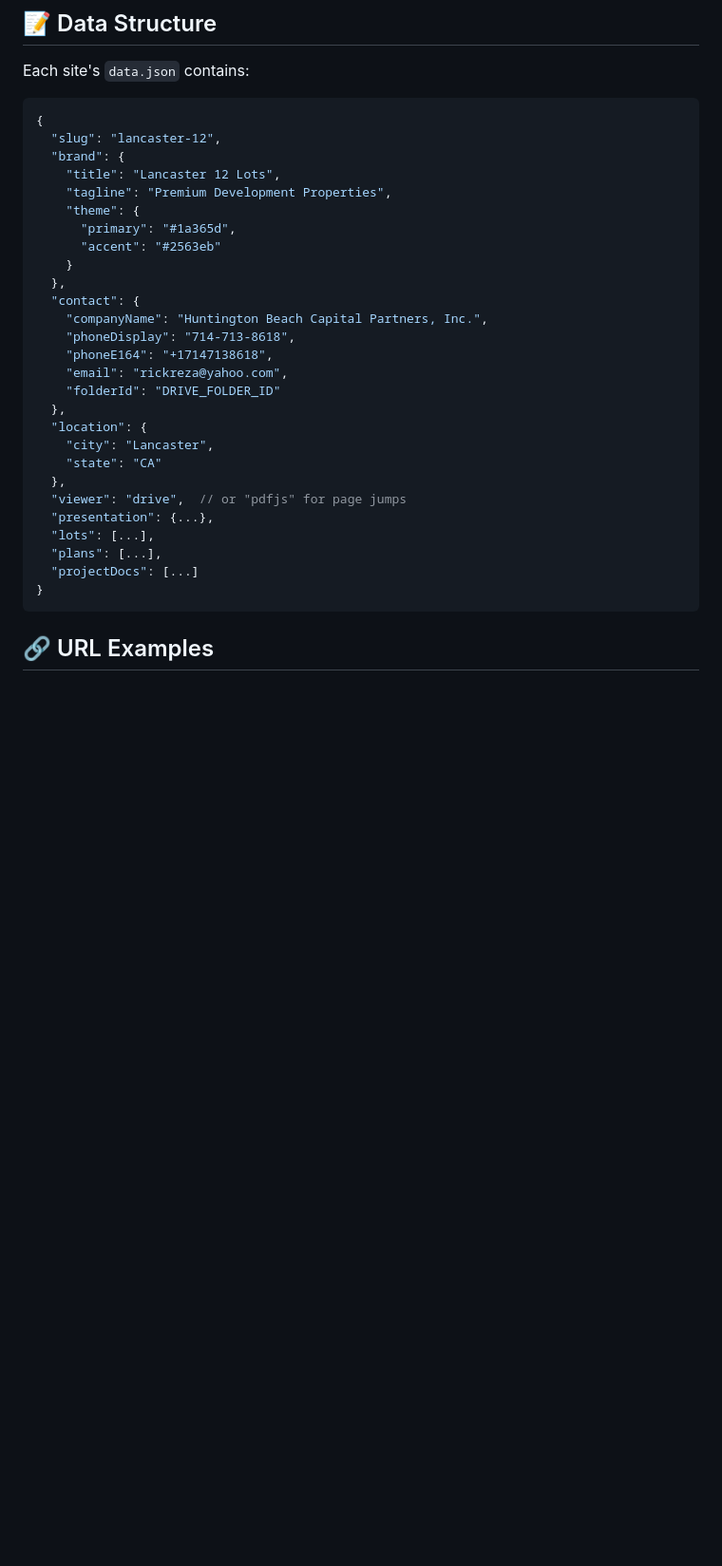
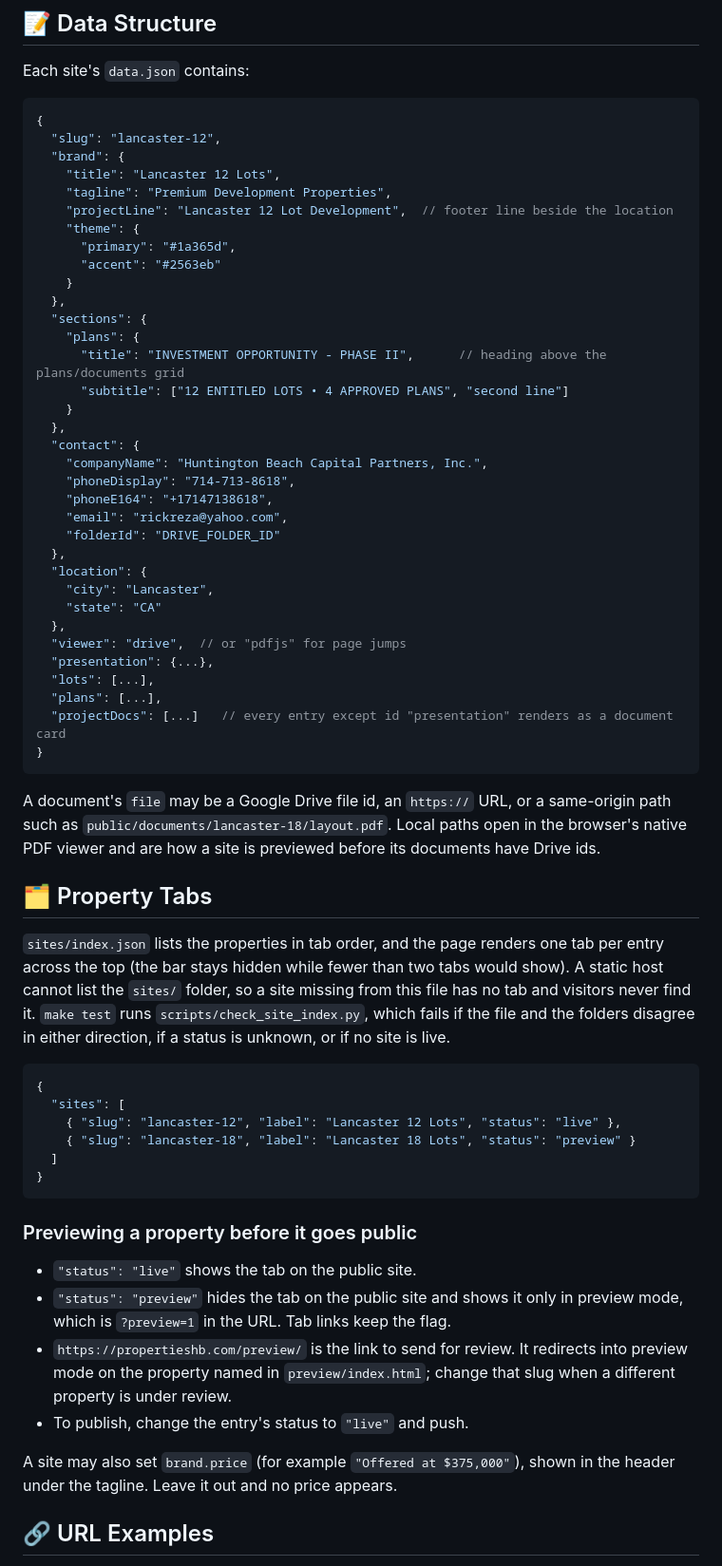
Before and after one commit to wagner-austin/Property_Manager, a Markdown page: docs/MULTISITE-GUIDE.md, the part around the change. Shown at 95% size. GitHub-like rendering; blank space fills up the shorter version.

Commit message:
docs: document property tabs, live and preview status, the preview link, and brand.price in MULTISITE-GUIDE.md.
The guide explains that sites/index.json sets the tabs, that make test fails when it drifts from the site folders, and how a preview status keeps a property off the public site. It gives propertieshb.com/preview/ as the review link and says to change the status to live and push to publish. It also records the plans heading, footer project line and local PDF path fields a site data.json may now set.

````diff
--- a/docs/MULTISITE-GUIDE.md
+++ b/docs/MULTISITE-GUIDE.md
@@ -80,9 +80,16 @@ Each site's `data.json` contains:
   "brand": {
     "title": "Lancaster 12 Lots",
     "tagline": "Premium Development Properties",
+    "projectLine": "Lancaster 12 Lot Development",  // footer line beside the location
     "theme": {
       "primary": "#1a365d",
       "accent": "#2563eb"
+    }
+  },
+  "sections": {
+    "plans": {
+      "title": "INVESTMENT OPPORTUNITY - PHASE II",      // heading above the plans/documents grid
+      "subtitle": ["12 ENTITLED LOTS • 4 APPROVED PLANS", "second line"]
     }
   },
   "contact": {
@@ -100,9 +107,45 @@ Each site's `data.json` contains:
   "presentation": {...},
   "lots": [...],
   "plans": [...],
-  "projectDocs": [...]
+  "projectDocs": [...]   // every entry except id "presentation" renders as a document card
 }
 ```
+
+A document's `file` may be a Google Drive file id, an `https://` URL, or a
+same-origin path such as `public/documents/lancaster-18/layout.pdf`. Local paths
+open in the browser's native PDF viewer and are how a site is previewed before
+its documents have Drive ids.
+
+## 🗂️ Property Tabs
+
+`sites/index.json` lists the properties in tab order, and the page renders one
+tab per entry across the top (the bar stays hidden while fewer than two tabs
+would show). A static host cannot list the `sites/` folder, so a site missing
+from this file has no tab and visitors never find it. `make test` runs
+`scripts/check_site_index.py`, which fails if the file and the folders disagree
+in either direction, if a status is unknown, or if no site is live.
+
+```json
+{
+  "sites": [
+    { "slug": "lancaster-12", "label": "Lancaster 12 Lots", "status": "live" },
+    { "slug": "lancaster-18", "label": "Lancaster 18 Lots", "status": "preview" }
+  ]
+}
+```
+
+### Previewing a property before it goes public
+
+- `"status": "live"` shows the tab on the public site.
+- `"status": "preview"` hides the tab on the public site and shows it only in
+  preview mode, which is `?preview=1` in the URL. Tab links keep the flag.
+- `https://propertieshb.com/preview/` is the link to send for review. It
+  redirects into preview mode on the property named in `preview/index.html`;
+  change that slug when a different property is under review.
+- To publish, change the entry's status to `"live"` and push.
+
+A site may also set `brand.price` (for example `"Offered at $375,000"`), shown
+in the header under the tagline. Leave it out and no price appears.
 
 ## 🔗 URL Examples
 
````
